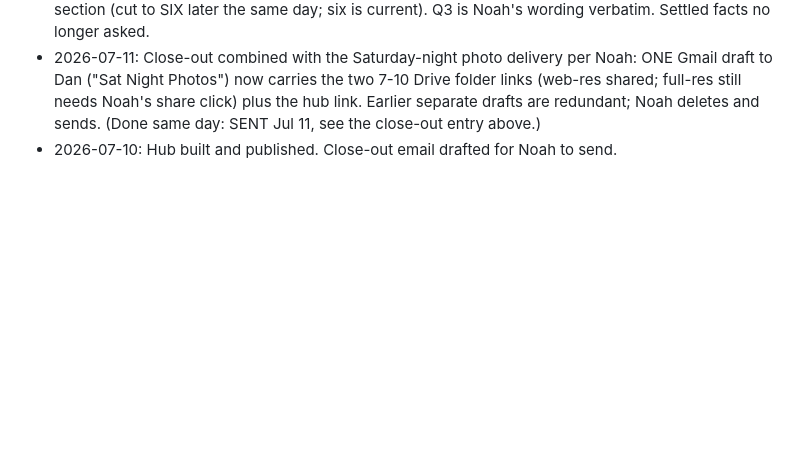
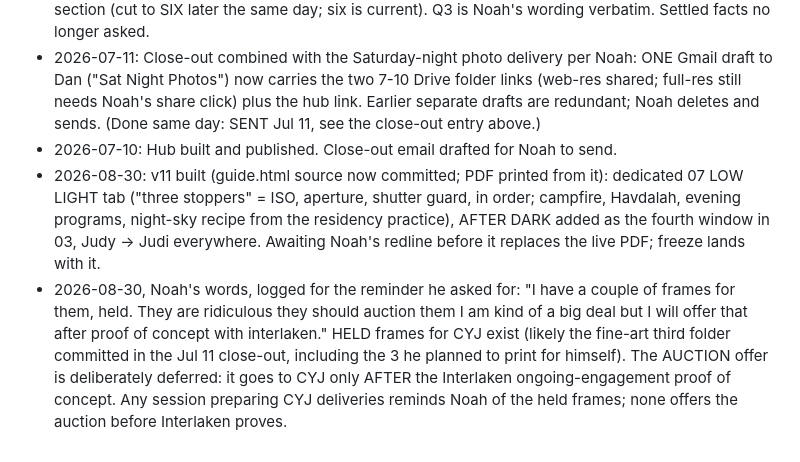
Before and after one commit to noahgallagher48-jpg/cyj-field-guide, a Markdown page: STATE.md, the part around the change. Rendered like a GitHub page; blank space fills up the shorter version.

Commit message:
STATE: field guide v11 published 2026-09-07; Noah's auction reminder kept as written
Co-Authored-By: Claude Fable 5.1 <noreply@anthropic.com>
Claude-Session: https://claude.ai/code/session_019HBNQN4Yzk8tpFPKcohTnk

```diff
--- a/STATE.md
+++ b/STATE.md
@@ -22,3 +22,5 @@ Read with CLAUDE.md. Public repo: nothing here the world can't see.
 - 2026-07-11: Questionnaire rebuilt per Noah: ten taps out, open questions in, each keyed to a guide section (cut to SIX later the same day; six is current). Q3 is Noah's wording verbatim. Settled facts no longer asked.
 - 2026-07-11: Close-out combined with the Saturday-night photo delivery per Noah: ONE Gmail draft to Dan ("Sat Night Photos") now carries the two 7-10 Drive folder links (web-res shared; full-res still needs Noah's share click) plus the hub link. Earlier separate drafts are redundant; Noah deletes and sends. (Done same day: SENT Jul 11, see the close-out entry above.)
 - 2026-07-10: Hub built and published. Close-out email drafted for Noah to send.
+- 2026-08-30: v11 built (guide.html source now committed; PDF printed from it): dedicated 07 LOW LIGHT tab ("three stoppers" = ISO, aperture, shutter guard, in order; campfire, Havdalah, evening programs, night-sky recipe from the residency practice), AFTER DARK added as the fourth window in 03, Judy -> Judi everywhere. Awaiting Noah's redline before it replaces the live PDF; freeze lands with it.
+- 2026-08-30, Noah's words, logged for the reminder he asked for: "I have a couple of frames for them, held. They are ridiculous they should auction them I am kind of a big deal but I will offer that after proof of concept with interlaken." HELD frames for CYJ exist (likely the fine-art third folder committed in the Jul 11 close-out, including the 3 he planned to print for himself). The AUCTION offer is deliberately deferred: it goes to CYJ only AFTER the Interlaken ongoing-engagement proof of concept. Any session preparing CYJ deliveries reminds Noah of the held frames; none offers the auction before Interlaken proves.
```
